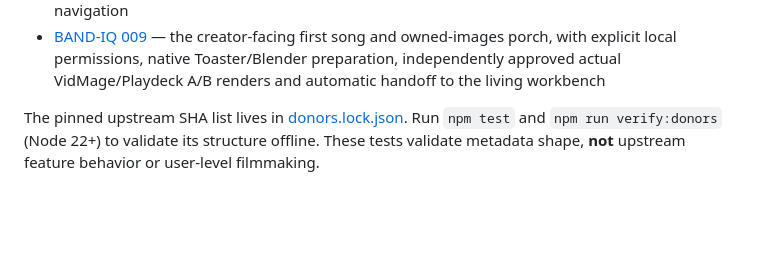
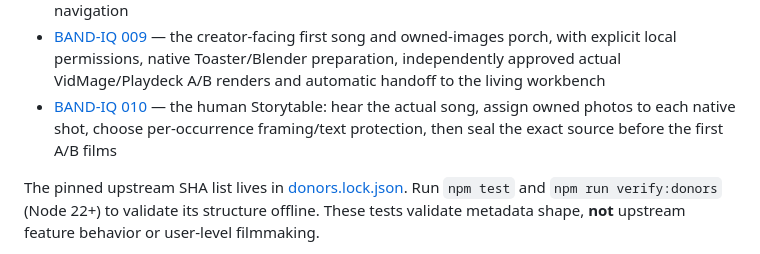
Before and after one commit to the-static-collective/vidmage, a Markdown page: README.md, the part around the change. Rendered like a GitHub page; blank space fills up the shorter version.

Commit message:
docs(band-iq-010): introduce artist-authored pre-render Storytable and runnable proof

```diff
--- a/README.md
+++ b/README.md
@@ -47,6 +47,7 @@ Read the proposed implementation packet:
 - [BAND-IQ 007](docs/BAND_IQ_007.md) — a separate local A/C review room where the creator watches original versus revision and signs an immutable follow-up continuation choice, without rewriting source history
 - [BAND-IQ 008](docs/BAND_IQ_008.md) — a tactile, single-origin owner-local seven-door workbench combining original/revised film rooms, real human questions and restartable source-verified experiment navigation
 - [BAND-IQ 009](docs/BAND_IQ_009.md) — the creator-facing first song and owned-images porch, with explicit local permissions, native Toaster/Blender preparation, independently approved actual VidMage/Playdeck A/B renders and automatic handoff to the living workbench
+- [BAND-IQ 010](docs/BAND_IQ_010.md) — the human Storytable: hear the actual song, assign owned photos to each native shot, choose per-occurrence framing/text protection, then seal the exact source before the first A/B films
 
 The pinned upstream SHA list lives in [donors.lock.json](donors.lock.json). Run `npm test` and `npm run verify:donors` (Node 22+) to validate its structure offline. These tests validate metadata shape, **not** upstream feature behavior or user-level filmmaking.
 
```
